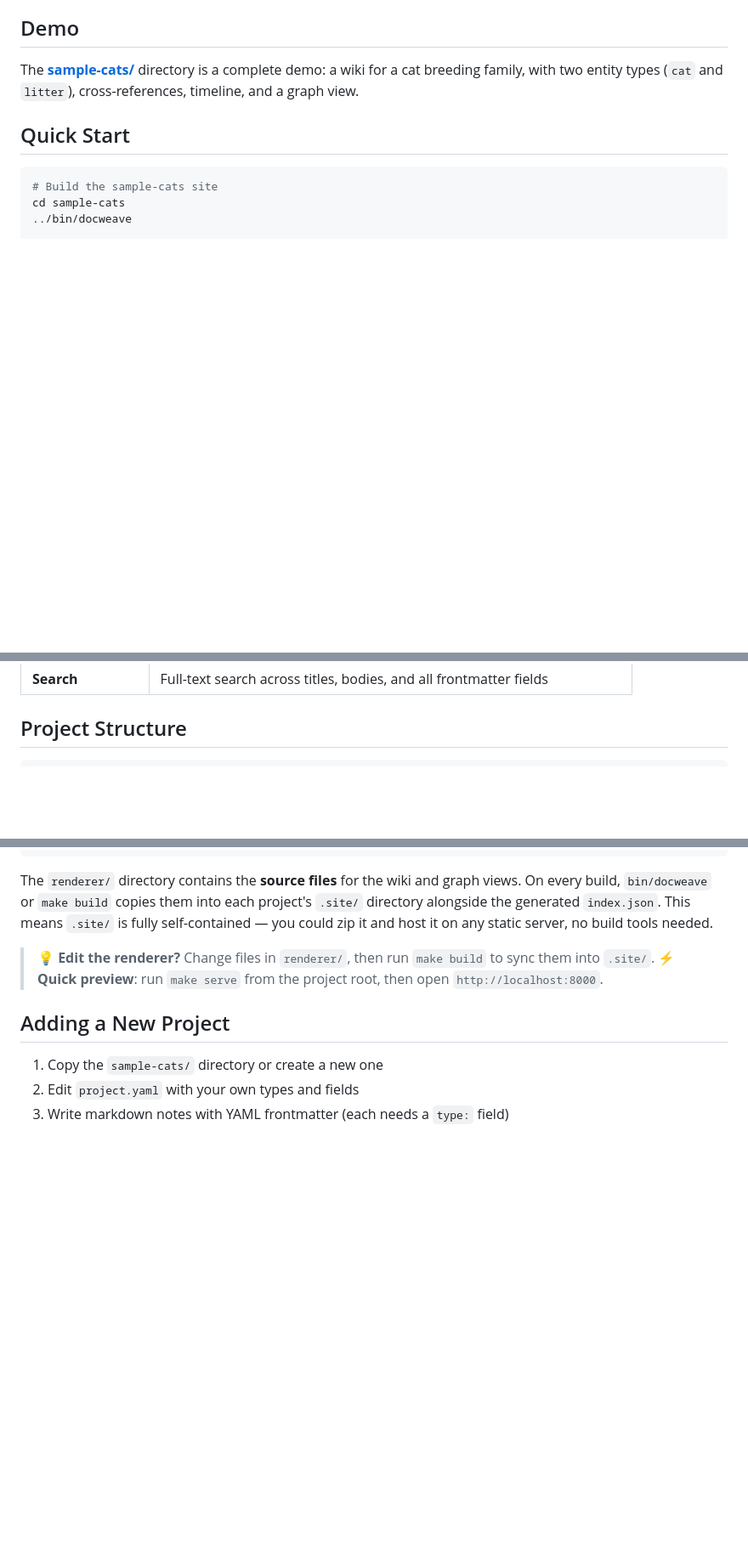
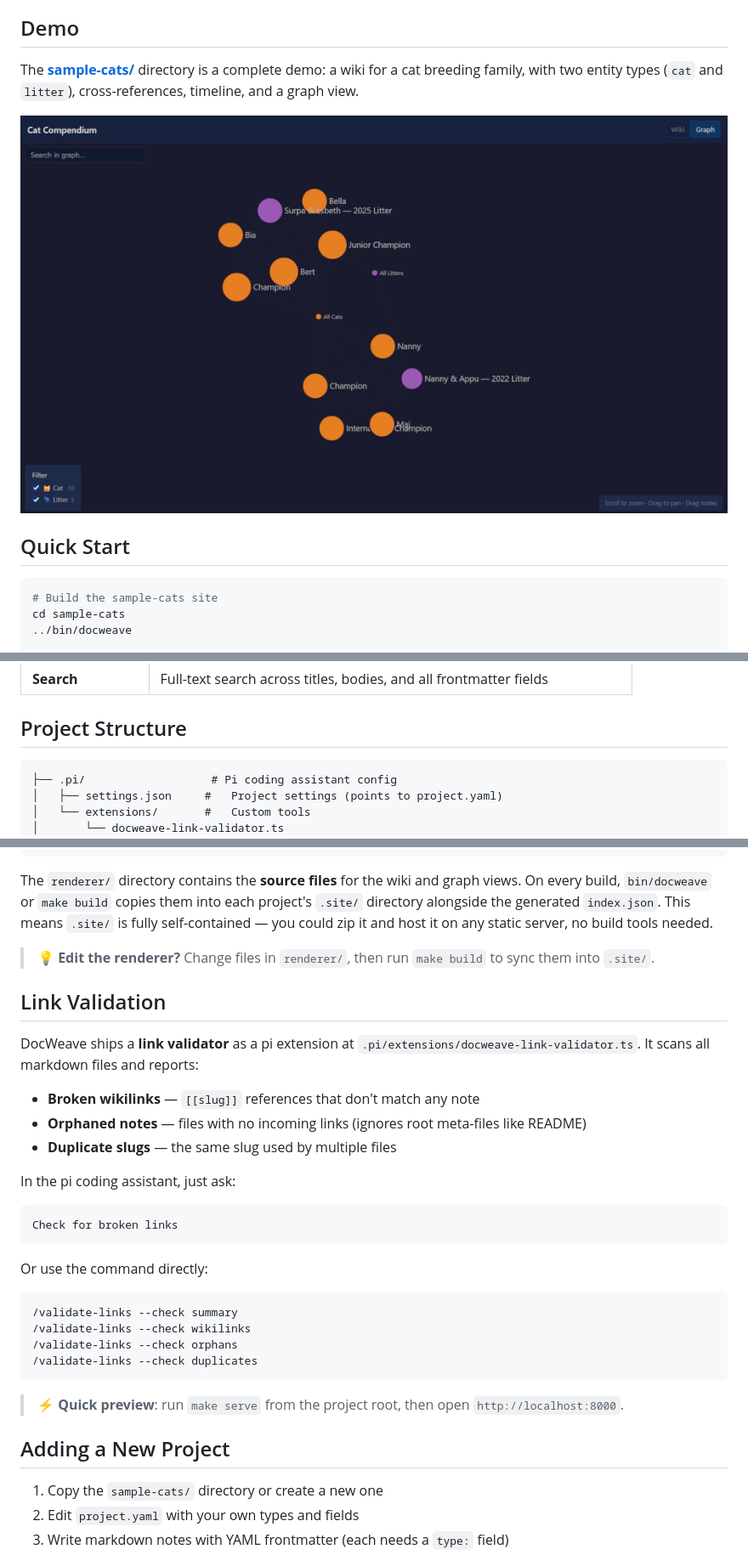
Before and after one commit to Azraul/docweave, a Markdown page: README.md, 3 parts joined by grey strips. Shown at 85% size. GitHub-like rendering; pictures changed too: preview.png (added); blank space fills up the shorter version.

Commit message:
added preview and explained the extension

````diff
--- a/README.md
+++ b/README.md
@@ -24,6 +24,8 @@ The build pipeline reads this schema, parses all markdown files, resolves `[[wik
 ## Demo
 
 The **[sample-cats/](sample-cats/)** directory is a complete demo: a wiki for a cat breeding family, with two entity types (`cat` and `litter`), cross-references, timeline, and a graph view.
+
+![graph-preview](/preview.png "Graph preview")
 
 ## Quick Start
 
@@ -59,6 +61,10 @@ make serve    # Build + serve on :8000
 ## Project Structure
 
 ```
+├── .pi/                   # Pi coding assistant config
+│   ├── settings.json     #   Project settings (points to project.yaml)
+│   └── extensions/       #   Custom tools
+│       └── docweave-link-validator.ts
 ├── bin/docweave           # CLI entry point (executable)
 ├── docweave/              # Python package — the build engine
 │   ├── __init__.py        #   Package init
@@ -85,6 +91,29 @@ make serve    # Build + serve on :8000
 The `renderer/` directory contains the **source files** for the wiki and graph views. On every build, `bin/docweave` or `make build` copies them into each project's `.site/` directory alongside the generated `index.json`. This means `.site/` is fully self-contained — you could zip it and host it on any static server, no build tools needed.
 
 > 💡 **Edit the renderer?** Change files in `renderer/`, then run `make build` to sync them into `.site/`.
+
+## Link Validation
+
+DocWeave ships a **link validator** as a pi extension at `.pi/extensions/docweave-link-validator.ts`. It scans all markdown files and reports:
+
+- **Broken wikilinks** — `[[slug]]` references that don't match any note
+- **Orphaned notes** — files with no incoming links (ignores root meta-files like README)
+- **Duplicate slugs** — the same slug used by multiple files
+
+In the pi coding assistant, just ask:
+
+```
+Check for broken links
+```
+
+Or use the command directly:
+
+```
+/validate-links --check summary
+/validate-links --check wikilinks
+/validate-links --check orphans
+/validate-links --check duplicates
+```
 > ⚡ **Quick preview**: run `make serve` from the project root, then open `http://localhost:8000`.
 
 ## Adding a New Project
````
Also changed, not shown: other parts of README.md (+0 -2 lines).
